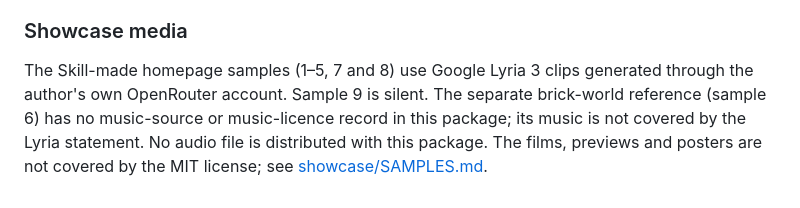
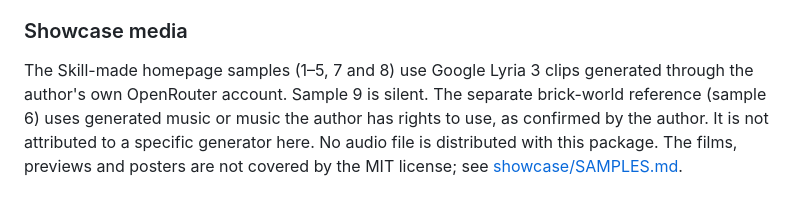
Before and after one commit to axtonliu/video-illustrator, a Markdown page: references/credits.md, the part around the change. GitHub-like rendering.

```diff
--- a/references/credits.md
+++ b/references/credits.md
@@ -85,7 +85,7 @@ or adapted implementation needs its own attribution and license review.
 
 The Skill-made homepage samples (1–5, 7 and 8) use Google Lyria 3 clips generated through
 the author's own OpenRouter account. Sample 9 is silent. The separate brick-world reference
-(sample 6) has no music-source or music-licence record in this package; its music is not
-covered by the Lyria statement. No audio file is distributed with this package. The
+(sample 6) uses generated music or music the author has rights to use, as confirmed by
+the author. It is not attributed to a specific generator here. No audio file is distributed with this package. The
 films, previews and posters are not covered by the MIT license; see
 [showcase/SAMPLES.md](../showcase/SAMPLES.md).
```
Also changed, not shown: showcase/SAMPLES.md (+4 -3 lines).
